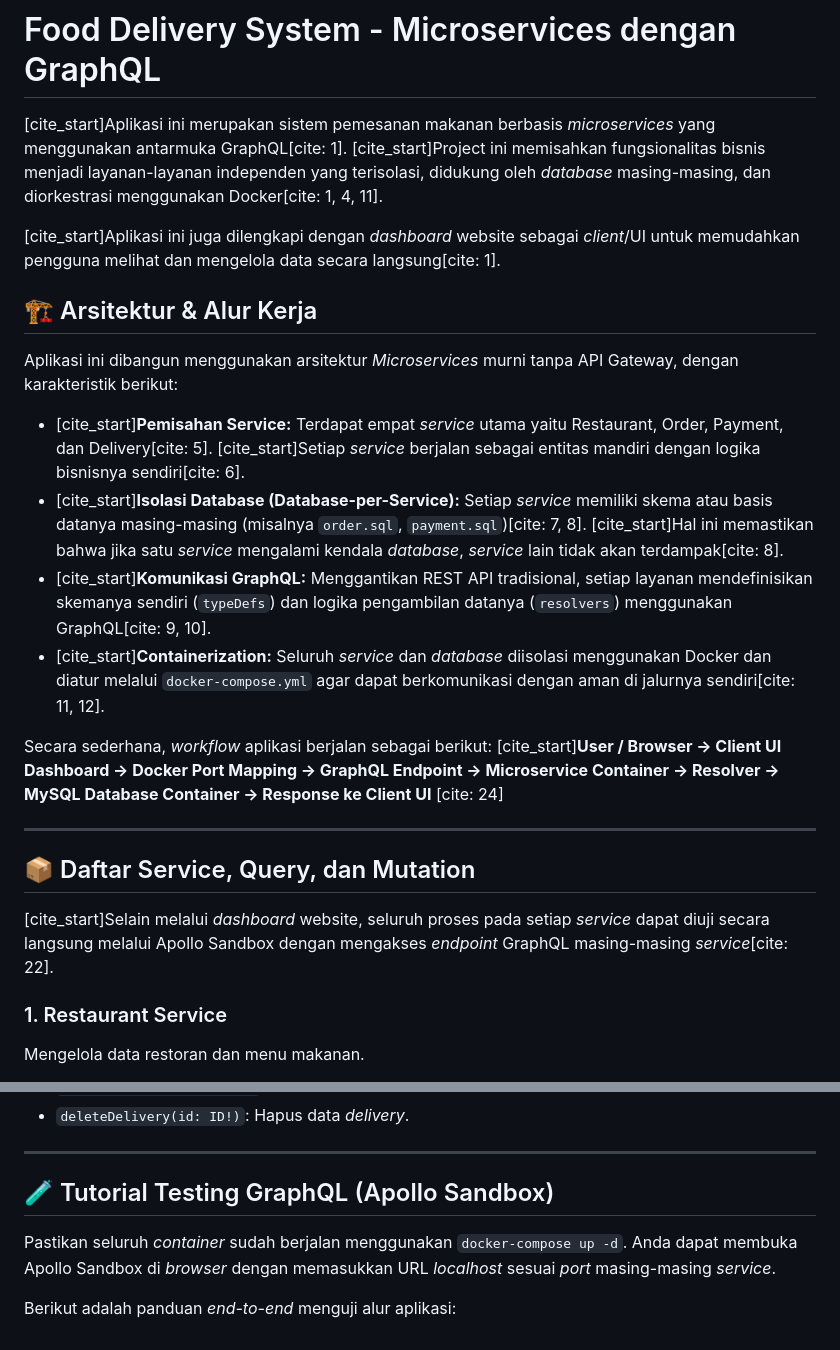
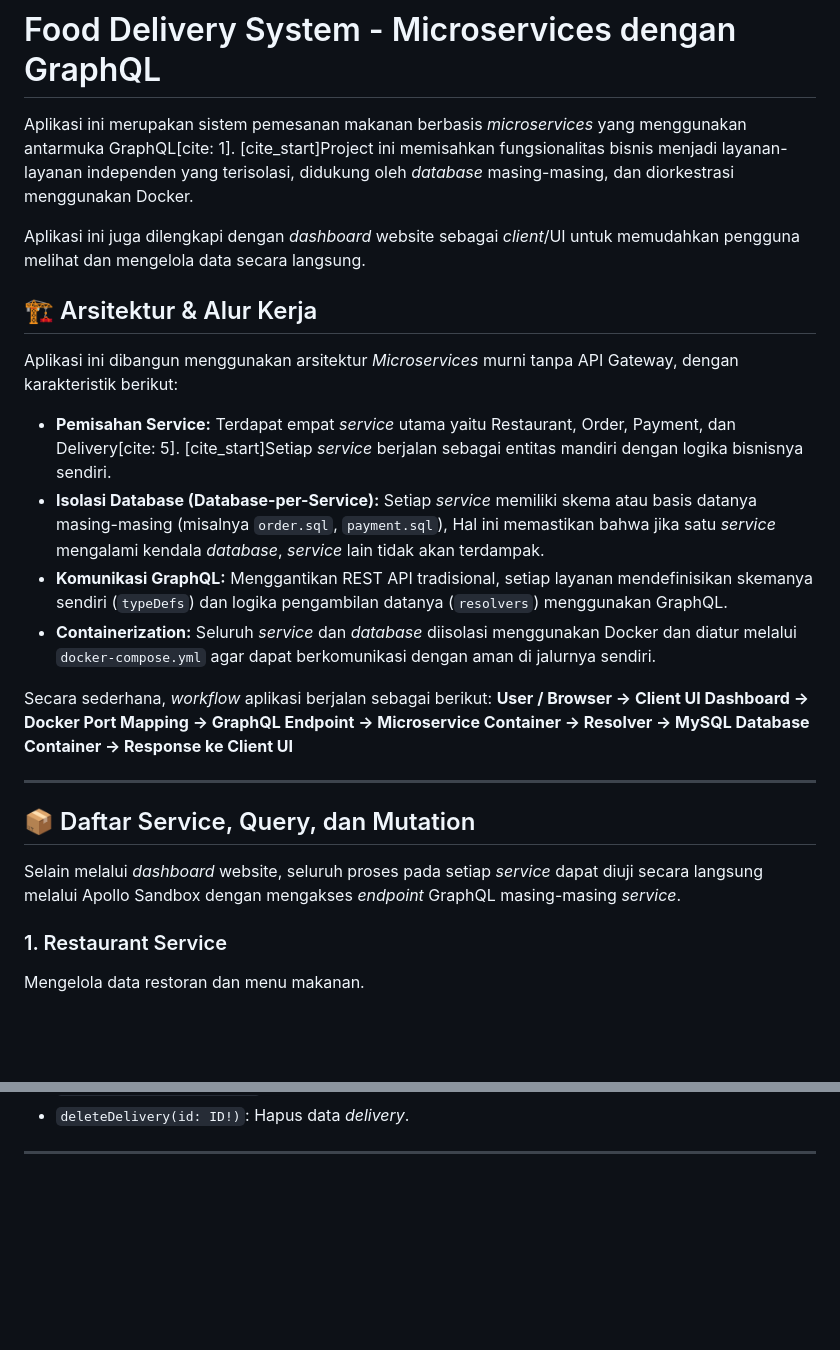
Before and after one commit to ihwanfajarmaulana/UTS_IAE_05, a Markdown page: README.md, 2 parts joined by grey strips. Rendered like a GitHub page; blank space fills up the shorter version.

Commit message:
add: readme.md vers 2
Removed citation markers from the README content for clarity.

```diff
--- a/README.md
+++ b/README.md
@@ -1,25 +1,25 @@
 # Food Delivery System - Microservices dengan GraphQL
 
-[cite_start]Aplikasi ini merupakan sistem pemesanan makanan berbasis *microservices* yang menggunakan antarmuka GraphQL[cite: 1]. [cite_start]Project ini memisahkan fungsionalitas bisnis menjadi layanan-layanan independen yang terisolasi, didukung oleh *database* masing-masing, dan diorkestrasi menggunakan Docker[cite: 1, 4, 11].
+Aplikasi ini merupakan sistem pemesanan makanan berbasis *microservices* yang menggunakan antarmuka GraphQL[cite: 1]. [cite_start]Project ini memisahkan fungsionalitas bisnis menjadi layanan-layanan independen yang terisolasi, didukung oleh *database* masing-masing, dan diorkestrasi menggunakan Docker.
 
-[cite_start]Aplikasi ini juga dilengkapi dengan *dashboard* website sebagai *client*/UI untuk memudahkan pengguna melihat dan mengelola data secara langsung[cite: 1].
+Aplikasi ini juga dilengkapi dengan *dashboard* website sebagai *client*/UI untuk memudahkan pengguna melihat dan mengelola data secara langsung.
 
 ## 🏗️ Arsitektur & Alur Kerja
 
 Aplikasi ini dibangun menggunakan arsitektur *Microservices* murni tanpa API Gateway, dengan karakteristik berikut:
-* [cite_start]**Pemisahan Service:** Terdapat empat *service* utama yaitu Restaurant, Order, Payment, dan Delivery[cite: 5]. [cite_start]Setiap *service* berjalan sebagai entitas mandiri dengan logika bisnisnya sendiri[cite: 6].
-* [cite_start]**Isolasi Database (Database-per-Service):** Setiap *service* memiliki skema atau basis datanya masing-masing (misalnya `order.sql`, `payment.sql`)[cite: 7, 8]. [cite_start]Hal ini memastikan bahwa jika satu *service* mengalami kendala *database*, *service* lain tidak akan terdampak[cite: 8].
-* [cite_start]**Komunikasi GraphQL:** Menggantikan REST API tradisional, setiap layanan mendefinisikan skemanya sendiri (`typeDefs`) dan logika pengambilan datanya (`resolvers`) menggunakan GraphQL[cite: 9, 10].
-* [cite_start]**Containerization:** Seluruh *service* dan *database* diisolasi menggunakan Docker dan diatur melalui `docker-compose.yml` agar dapat berkomunikasi dengan aman di jalurnya sendiri[cite: 11, 12].
+* **Pemisahan Service:** Terdapat empat *service* utama yaitu Restaurant, Order, Payment, dan Delivery[cite: 5]. [cite_start]Setiap *service* berjalan sebagai entitas mandiri dengan logika bisnisnya sendiri.
+* **Isolasi Database (Database-per-Service):** Setiap *service* memiliki skema atau basis datanya masing-masing (misalnya `order.sql`, `payment.sql`), Hal ini memastikan bahwa jika satu *service* mengalami kendala *database*, *service* lain tidak akan terdampak.
+* **Komunikasi GraphQL:** Menggantikan REST API tradisional, setiap layanan mendefinisikan skemanya sendiri (`typeDefs`) dan logika pengambilan datanya (`resolvers`) menggunakan GraphQL.
+* **Containerization:** Seluruh *service* dan *database* diisolasi menggunakan Docker dan diatur melalui `docker-compose.yml` agar dapat berkomunikasi dengan aman di jalurnya sendiri.
 
 Secara sederhana, *workflow* aplikasi berjalan sebagai berikut:
-[cite_start]**User / Browser → Client UI Dashboard → Docker Port Mapping → GraphQL Endpoint → Microservice Container → Resolver → MySQL Database Container → Response ke Client UI** [cite: 24]
+**User / Browser → Client UI Dashboard → Docker Port Mapping → GraphQL Endpoint → Microservice Container → Resolver → MySQL Database Container → Response ke Client UI**
 
 ---
 
 ## 📦 Daftar Service, Query, dan Mutation
 
-[cite_start]Selain melalui *dashboard* website, seluruh proses pada setiap *service* dapat diuji secara langsung melalui Apollo Sandbox dengan mengakses *endpoint* GraphQL masing-masing *service*[cite: 22].
+Selain melalui *dashboard* website, seluruh proses pada setiap *service* dapat diuji secara langsung melalui Apollo Sandbox dengan mengakses *endpoint* GraphQL masing-masing *service*.
 
 ### 1. Restaurant Service
 Mengelola data restoran dan menu makanan.
@@ -83,9 +83,3 @@ Mengelola logistik dan pengiriman pesanan.
 * `deleteDelivery(id: ID!)`: Hapus data *delivery*.
 
 ---
-
-## 🧪 Tutorial Testing GraphQL (Apollo Sandbox)
-
-Pastikan seluruh *container* sudah berjalan menggunakan `docker-compose up -d`. Anda dapat membuka Apollo Sandbox di *browser* dengan memasukkan URL *localhost* sesuai *port* masing-masing *service*.
-
-Berikut adalah panduan *end-to-end* menguji alur aplikasi:
```
